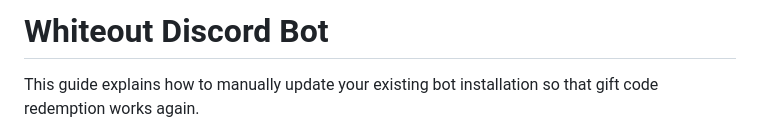
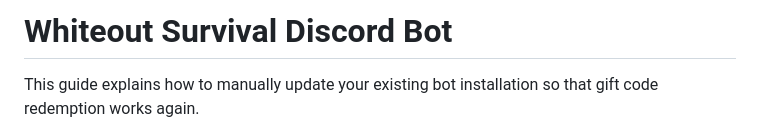
Before and after one commit to zombrax1/bot, a Markdown page: README.md, the part around the change. Drawn GitHub-style.

Commit message:
fixed title

```diff
--- a/README.md
+++ b/README.md
@@ -1,4 +1,4 @@
-# Whiteout Discord Bot
+# Whiteout Survival Discord Bot
 
 This guide explains how to manually update your existing bot installation so that gift code redemption works again.
 
```
